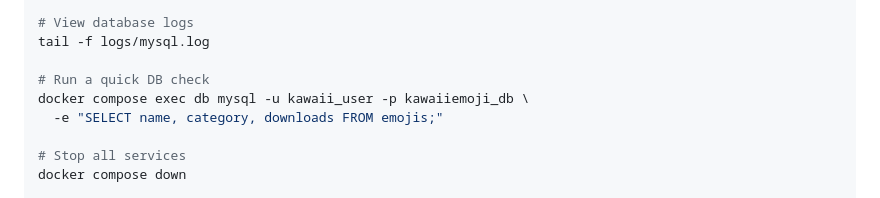
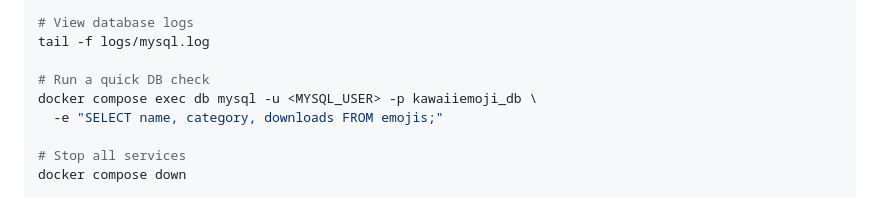
Before and after one commit to maksimts-kool/Apache-project, a Markdown page: Team.md, the part around the change. Rendered like a GitHub page.

Commit message:
Potential fix for pull request finding
Co-authored-by: Copilot Autofix powered by AI <175728472+Copilot@users.noreply.github.com>

```diff
--- a/Team.md
+++ b/Team.md
@@ -215,7 +215,7 @@ tail -f logs/apache_error.log
 tail -f logs/mysql.log
 
 # Run a quick DB check
-docker compose exec db mysql -u kawaii_user -p kawaiiemoji_db \
+docker compose exec db mysql -u <MYSQL_USER> -p kawaiiemoji_db \
   -e "SELECT name, category, downloads FROM emojis;"
 
 # Stop all services
```
